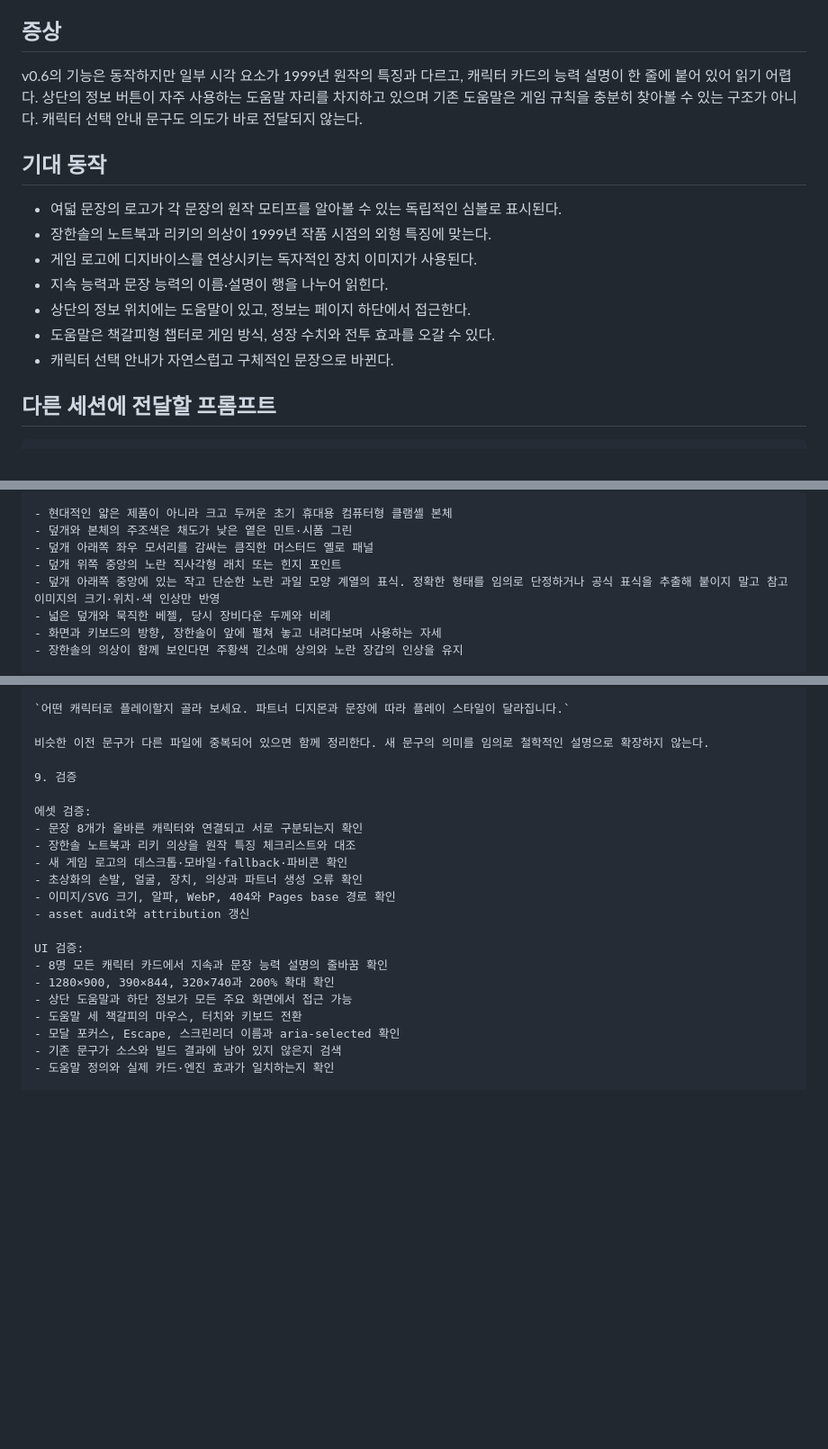
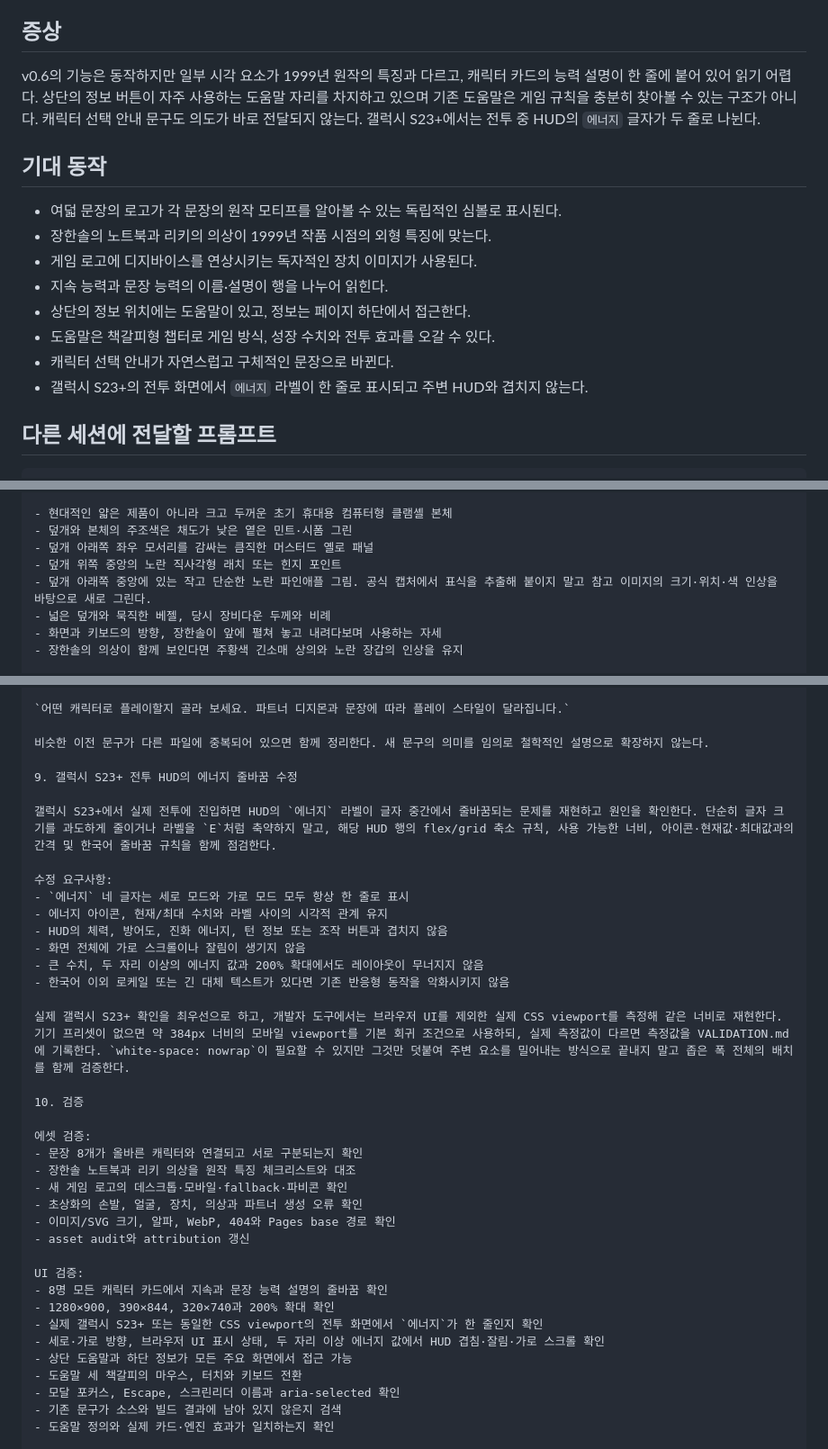
Before and after one commit to jimyeong-han/file-island-echoes, a Markdown page: docs/version-prompts/v0.6.1-design-help-copy.md, 3 parts joined by grey strips. Shown at 90% size. Rendered like a GitHub page; blank space fills up the shorter version.

Commit message:
Extend v0.6.1 mobile HUD fix prompt

```diff
--- a/docs/version-prompts/v0.6.1-design-help-copy.md
+++ b/docs/version-prompts/v0.6.1-design-help-copy.md
@@ -8,7 +8,7 @@
 
 ## 증상
 
-v0.6의 기능은 동작하지만 일부 시각 요소가 1999년 원작의 특징과 다르고, 캐릭터 카드의 능력 설명이 한 줄에 붙어 있어 읽기 어렵다. 상단의 정보 버튼이 자주 사용하는 도움말 자리를 차지하고 있으며 기존 도움말은 게임 규칙을 충분히 찾아볼 수 있는 구조가 아니다. 캐릭터 선택 안내 문구도 의도가 바로 전달되지 않는다.
+v0.6의 기능은 동작하지만 일부 시각 요소가 1999년 원작의 특징과 다르고, 캐릭터 카드의 능력 설명이 한 줄에 붙어 있어 읽기 어렵다. 상단의 정보 버튼이 자주 사용하는 도움말 자리를 차지하고 있으며 기존 도움말은 게임 규칙을 충분히 찾아볼 수 있는 구조가 아니다. 캐릭터 선택 안내 문구도 의도가 바로 전달되지 않는다. 갤럭시 S23+에서는 전투 중 HUD의 `에너지` 글자가 두 줄로 나뉜다.
 
 ## 기대 동작
 
@@ -19,6 +19,7 @@ v0.6의 기능은 동작하지만 일부 시각 요소가 1999년 원작의 특
 - 상단의 정보 위치에는 도움말이 있고, 정보는 페이지 하단에서 접근한다.
 - 도움말은 책갈피형 챕터로 게임 방식, 성장 수치와 전투 효과를 오갈 수 있다.
 - 캐릭터 선택 안내가 자연스럽고 구체적인 문장으로 바뀐다.
+- 갤럭시 S23+의 전투 화면에서 `에너지` 라벨이 한 줄로 표시되고 주변 HUD와 겹치지 않는다.
 
 ## 다른 세션에 전달할 프롬프트
 
@@ -68,7 +69,7 @@ v0.6의 기능은 동작하지만 일부 시각 요소가 1999년 원작의 특
 - 덮개와 본체의 주조색은 채도가 낮은 옅은 민트·시폼 그린
 - 덮개 아래쪽 좌우 모서리를 감싸는 큼직한 머스터드 옐로 패널
 - 덮개 위쪽 중앙의 노란 직사각형 래치 또는 힌지 포인트
-- 덮개 아래쪽 중앙에 있는 작고 단순한 노란 과일 모양 계열의 표식. 정확한 형태를 임의로 단정하거나 공식 표식을 추출해 붙이지 말고 참고 이미지의 크기·위치·색 인상만 반영
+- 덮개 아래쪽 중앙에 있는 작고 단순한 노란 파인애플 그림. 공식 캡처에서 표식을 추출해 붙이지 말고 참고 이미지의 크기·위치·색 인상을 바탕으로 새로 그린다.
 - 넓은 덮개와 묵직한 베젤, 당시 장비다운 두께와 비례
 - 화면과 키보드의 방향, 장한솔이 앞에 펼쳐 놓고 내려다보며 사용하는 자세
 - 장한솔의 의상이 함께 보인다면 주황색 긴소매 상의와 노란 장갑의 인상을 유지
@@ -225,7 +226,21 @@ C. 전투 효과와 카드 용어
 
 비슷한 이전 문구가 다른 파일에 중복되어 있으면 함께 정리한다. 새 문구의 의미를 임의로 철학적인 설명으로 확장하지 않는다.
 
-9. 검증
+9. 갤럭시 S23+ 전투 HUD의 에너지 줄바꿈 수정
+
+갤럭시 S23+에서 실제 전투에 진입하면 HUD의 `에너지` 라벨이 글자 중간에서 줄바꿈되는 문제를 재현하고 원인을 확인한다. 단순히 글자 크기를 과도하게 줄이거나 라벨을 `E`처럼 축약하지 말고, 해당 HUD 행의 flex/grid 축소 규칙, 사용 가능한 너비, 아이콘·현재값·최대값과의 간격 및 한국어 줄바꿈 규칙을 함께 점검한다.
+
+수정 요구사항:
+- `에너지` 네 글자는 세로 모드와 가로 모드 모두 항상 한 줄로 표시
+- 에너지 아이콘, 현재/최대 수치와 라벨 사이의 시각적 관계 유지
+- HUD의 체력, 방어도, 진화 에너지, 턴 정보 또는 조작 버튼과 겹치지 않음
+- 화면 전체에 가로 스크롤이나 잘림이 생기지 않음
+- 큰 수치, 두 자리 이상의 에너지 값과 200% 확대에서도 레이아웃이 무너지지 않음
+- 한국어 이외 로케일 또는 긴 대체 텍스트가 있다면 기존 반응형 동작을 악화시키지 않음
+
+실제 갤럭시 S23+ 확인을 최우선으로 하고, 개발자 도구에서는 브라우저 UI를 제외한 실제 CSS viewport를 측정해 같은 너비로 재현한다. 기기 프리셋이 없으면 약 384px 너비의 모바일 viewport를 기본 회귀 조건으로 사용하되, 실제 측정값이 다르면 측정값을 VALIDATION.md에 기록한다. `white-space: nowrap`이 필요할 수 있지만 그것만 덧붙여 주변 요소를 밀어내는 방식으로 끝내지 말고 좁은 폭 전체의 배치를 함께 검증한다.
+
+10. 검증
 
 에셋 검증:
 - 문장 8개가 올바른 캐릭터와 연결되고 서로 구분되는지 확인
@@ -238,6 +253,8 @@ C. 전투 효과와 카드 용어
 UI 검증:
 - 8명 모든 캐릭터 카드에서 지속과 문장 능력 설명의 줄바꿈 확인
 - 1280×900, 390×844, 320×740과 200% 확대 확인
+- 실제 갤럭시 S23+ 또는 동일한 CSS viewport의 전투 화면에서 `에너지`가 한 줄인지 확인
+- 세로·가로 방향, 브라우저 UI 표시 상태, 두 자리 이상 에너지 값에서 HUD 겹침·잘림·가로 스크롤 확인
 - 상단 도움말과 하단 정보가 모든 주요 화면에서 접근 가능
 - 도움말 세 책갈피의 마우스, 터치와 키보드 전환
 - 모달 포커스, Escape, 스크린리더 이름과 aria-selected 확인
```
Also changed, not shown: other parts of docs/version-prompts/v0.6.1-design-help-copy.md (+1 -0 lines).
